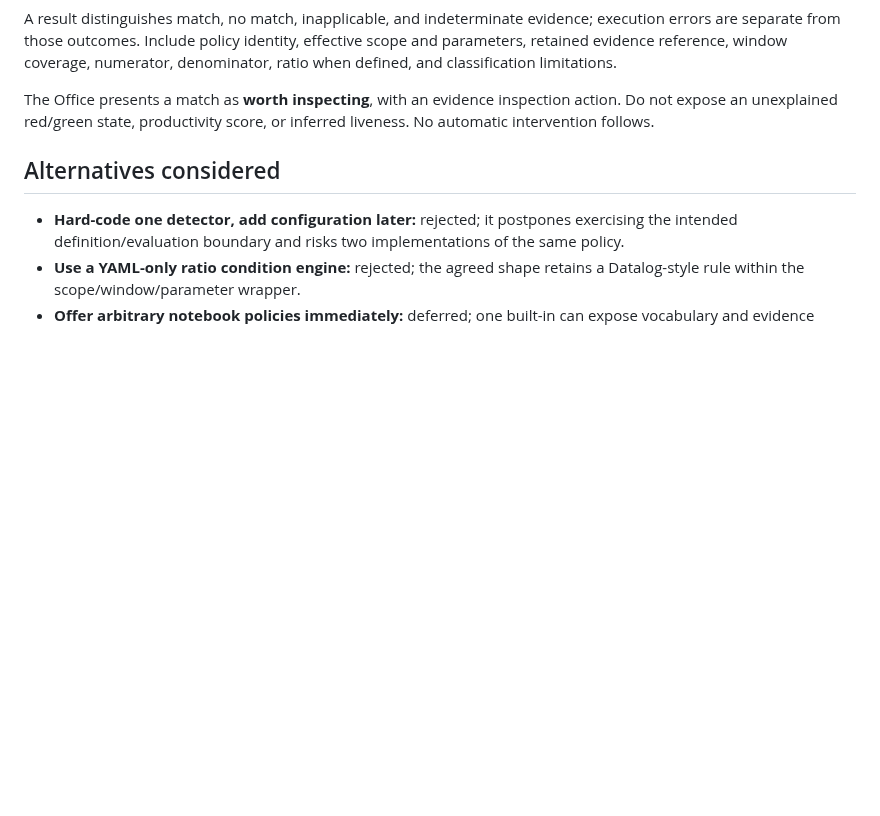
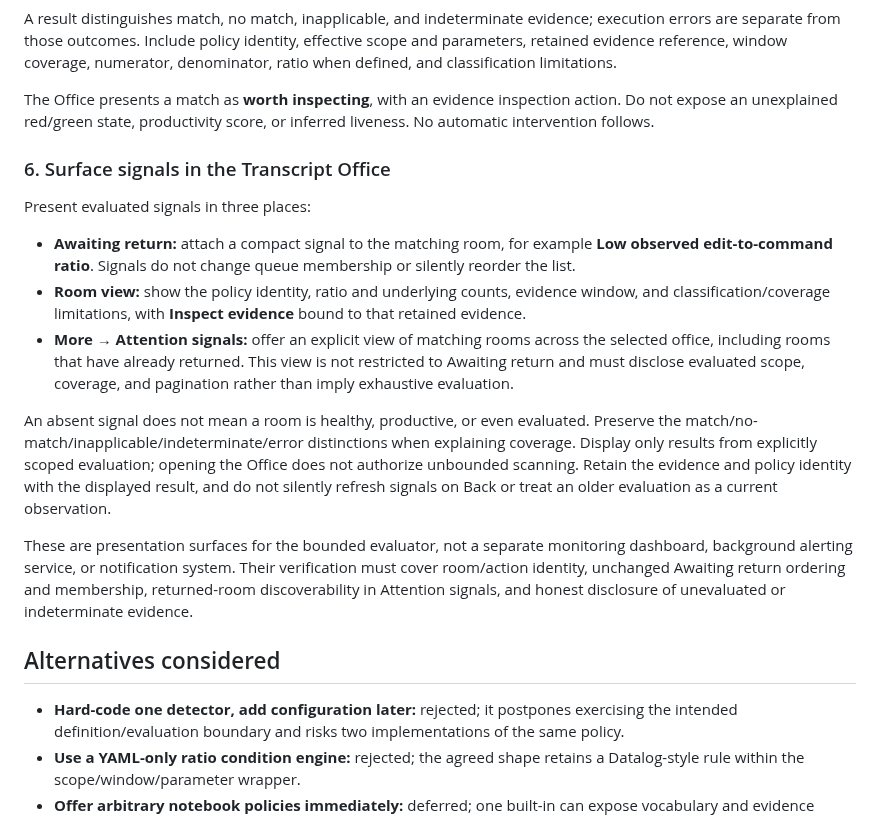
Before and after one commit to jaresty/nn, a Markdown page: docs/adr/0044-bundled-transcript-attention-policies.md, the part around the change. Rendered like a GitHub page; blank space fills up the shorter version.

Commit message:
docs(adr): place attention signals in transcript office

```diff
--- a/docs/adr/0044-bundled-transcript-attention-policies.md
+++ b/docs/adr/0044-bundled-transcript-attention-policies.md
@@ -137,6 +137,29 @@ reference, window coverage, numerator, denominator, ratio when defined, and clas
 The Office presents a match as **worth inspecting**, with an evidence inspection action. Do not expose
 an unexplained red/green state, productivity score, or inferred liveness. No automatic intervention follows.
 
+### 6. Surface signals in the Transcript Office
+
+Present evaluated signals in three places:
+
+- **Awaiting return:** attach a compact signal to the matching room, for example **Low observed
+  edit-to-command ratio**. Signals do not change queue membership or silently reorder the list.
+- **Room view:** show the policy identity, ratio and underlying counts, evidence window, and
+  classification/coverage limitations, with **Inspect evidence** bound to that retained evidence.
+- **More → Attention signals:** offer an explicit view of matching rooms across the selected office,
+  including rooms that have already returned. This view is not restricted to Awaiting return and
+  must disclose evaluated scope, coverage, and pagination rather than imply exhaustive evaluation.
+
+An absent signal does not mean a room is healthy, productive, or even evaluated. Preserve the
+match/no-match/inapplicable/indeterminate/error distinctions when explaining coverage. Display only
+results from explicitly scoped evaluation; opening the Office does not authorize unbounded scanning.
+Retain the evidence and policy identity with the displayed result, and do not silently refresh signals
+on Back or treat an older evaluation as a current observation.
+
+These are presentation surfaces for the bounded evaluator, not a separate monitoring dashboard,
+background alerting service, or notification system. Their verification must cover room/action identity,
+unchanged Awaiting return ordering and membership, returned-room discoverability in Attention signals,
+and honest disclosure of unevaluated or indeterminate evidence.
+
 ## Alternatives considered
 
 - **Hard-code one detector, add configuration later:** rejected; it postpones exercising the intended
```
